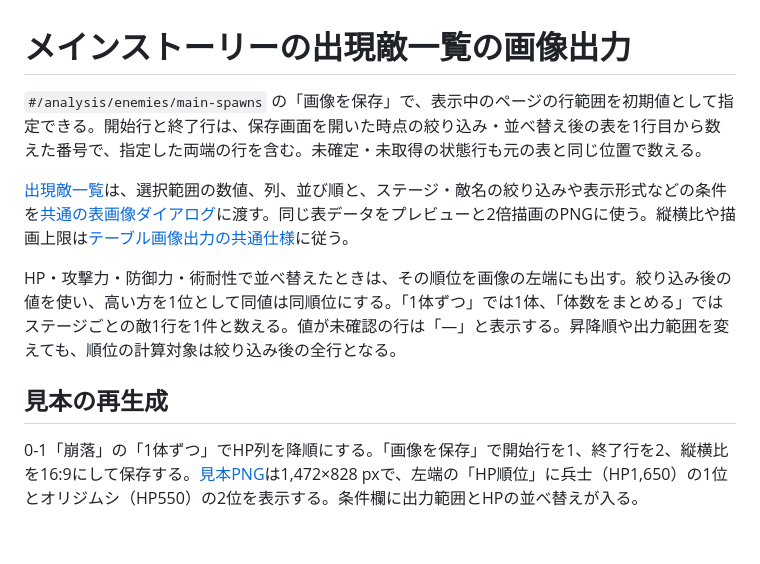
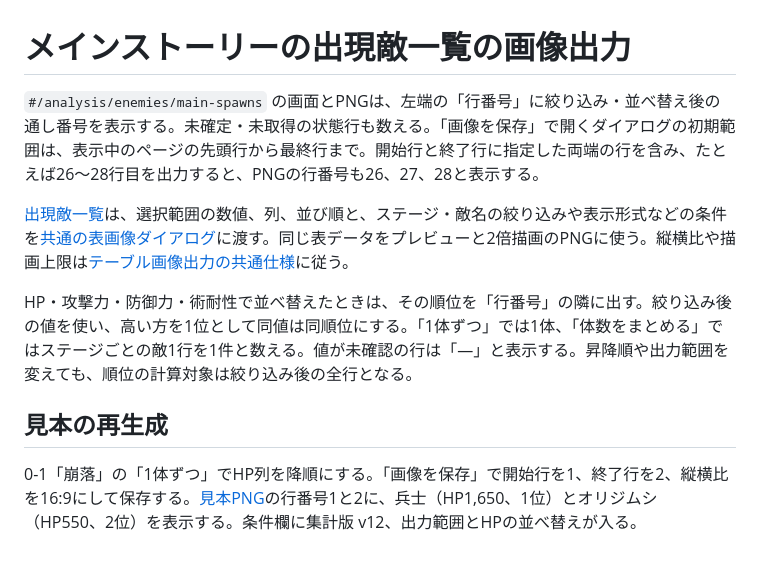
Before and after one commit to gonchiman/arknights_2, a Markdown page: docs/main-story-spawn-table-image/README.md, the part around the change. GitHub-like rendering.

Commit message:
Add row numbers to the main story spawn table

```diff
--- a/docs/main-story-spawn-table-image/README.md
+++ b/docs/main-story-spawn-table-image/README.md
@@ -1,11 +1,11 @@
 # メインストーリーの出現敵一覧の画像出力
 
-`#/analysis/enemies/main-spawns` の「画像を保存」で、表示中のページの行範囲を初期値として指定できる。開始行と終了行は、保存画面を開いた時点の絞り込み・並べ替え後の表を1行目から数えた番号で、指定した両端の行を含む。未確定・未取得の状態行も元の表と同じ位置で数える。
+`#/analysis/enemies/main-spawns` の画面とPNGは、左端の「行番号」に絞り込み・並べ替え後の通し番号を表示する。未確定・未取得の状態行も数える。「画像を保存」で開くダイアログの初期範囲は、表示中のページの先頭行から最終行まで。開始行と終了行に指定した両端の行を含み、たとえば26〜28行目を出力すると、PNGの行番号も26、27、28と表示する。
 
 [出現敵一覧](../../src/components/MainStoryEnemySpawnsPage.tsx)は、選択範囲の数値、列、並び順と、ステージ・敵名の絞り込みや表示形式などの条件を[共通の表画像ダイアログ](../../src/components/ComparisonTableImageDialog.tsx)に渡す。同じ表データをプレビューと2倍描画のPNGに使う。縦横比や描画上限は[テーブル画像出力の共通仕様](../../instructions/shared/table-image.md)に従う。
 
-HP・攻撃力・防御力・術耐性で並べ替えたときは、その順位を画像の左端にも出す。絞り込み後の値を使い、高い方を1位として同値は同順位にする。「1体ずつ」では1体、「体数をまとめる」ではステージごとの敵1行を1件と数える。値が未確認の行は「—」と表示する。昇降順や出力範囲を変えても、順位の計算対象は絞り込み後の全行となる。
+HP・攻撃力・防御力・術耐性で並べ替えたときは、その順位を「行番号」の隣に出す。絞り込み後の値を使い、高い方を1位として同値は同順位にする。「1体ずつ」では1体、「体数をまとめる」ではステージごとの敵1行を1件と数える。値が未確認の行は「—」と表示する。昇降順や出力範囲を変えても、順位の計算対象は絞り込み後の全行となる。
 
 ## 見本の再生成
 
-0-1「崩落」の「1体ずつ」でHP列を降順にする。「画像を保存」で開始行を1、終了行を2、縦横比を16:9にして保存する。[見本PNG](examples/0-1-hp-desc-rows-1-2-16x9.png)は1,472×828 pxで、左端の「HP順位」に兵士（HP1,650）の1位とオリジムシ（HP550）の2位を表示する。条件欄に出力範囲とHPの並べ替えが入る。
+0-1「崩落」の「1体ずつ」でHP列を降順にする。「画像を保存」で開始行を1、終了行を2、縦横比を16:9にして保存する。[見本PNG](examples/0-1-hp-desc-rows-1-2-16x9.png)の行番号1と2に、兵士（HP1,650、1位）とオリジムシ（HP550、2位）を表示する。条件欄に集計版 v12、出力範囲とHPの並べ替えが入る。
```
Also changed, not shown: docs/main-story-spawn-table-image/examples/0-1-hp-desc-rows-1-2-16x9.png, 2 other files.
